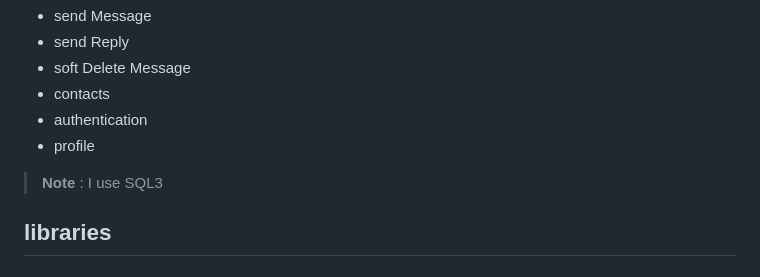
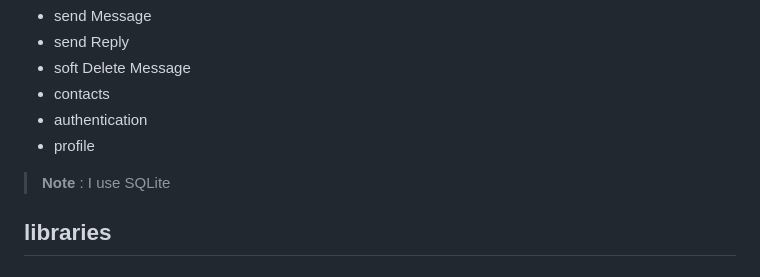
Before and after one commit to ykyuca11/Django-Chatting-Project, a Markdown page: README.md, the part around the change. GitHub-like rendering.

```diff
--- a/README.md
+++ b/README.md
@@ -10,7 +10,7 @@ tweetapp is twitter's clone. in my prject, you can;
 * authentication
 * profile
 
-> **Note** : I use SQL3
+> **Note** : I use SQLite
 
 ## libraries
 
```
